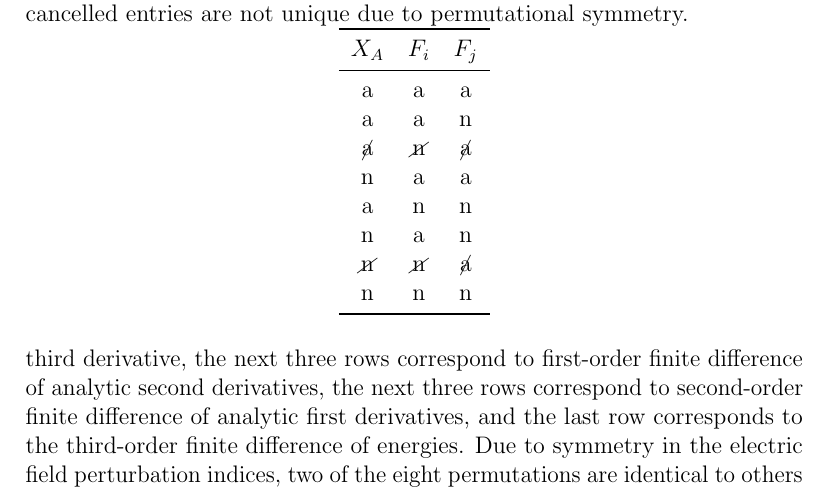
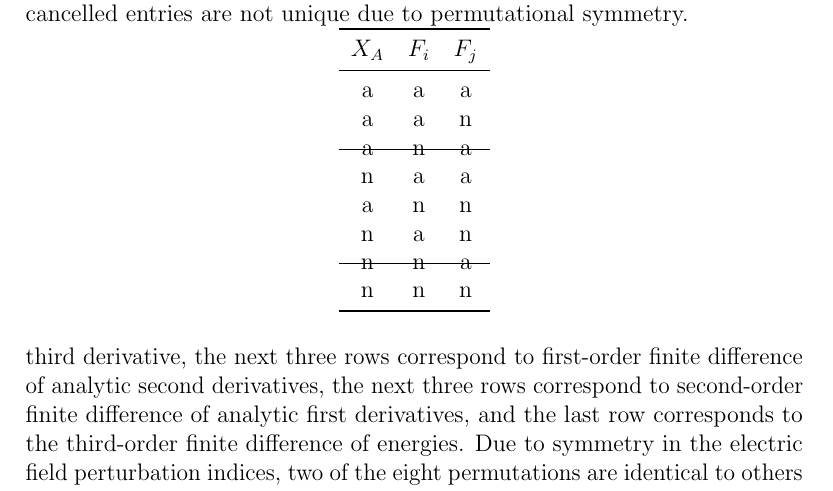
Before and after one commit to berquist/intro_to_molecular_properties, a LaTeX document (introduction.tex): part of page 17 of 40, cut so that both start at the same text. Compiled offline with pdfLaTeX.

Commit message:
fix table

```diff
--- a/introduction.tex
+++ b/introduction.tex
@@ -337,11 +337,13 @@ It is also possible to combine numerical and analytic approaches to obtain highe
     \midrule
     a & a & a \\
     a & a & n \\
-    \cancel{a} & \cancel{n} & \cancel{a} \\
+    a & n & a \\ [-1.5ex]
+    \hline \\ [-1.5ex]
     n & a & a \\
     a & n & n \\
     n & a & n \\
-    \cancel{n} & \cancel{n} & \cancel{a} \\
+    n & n & a \\ [-1.5ex]
+    \hline \\ [-1.5ex]
     n & n & n \\
     \bottomrule
   \end{tabular}
```
